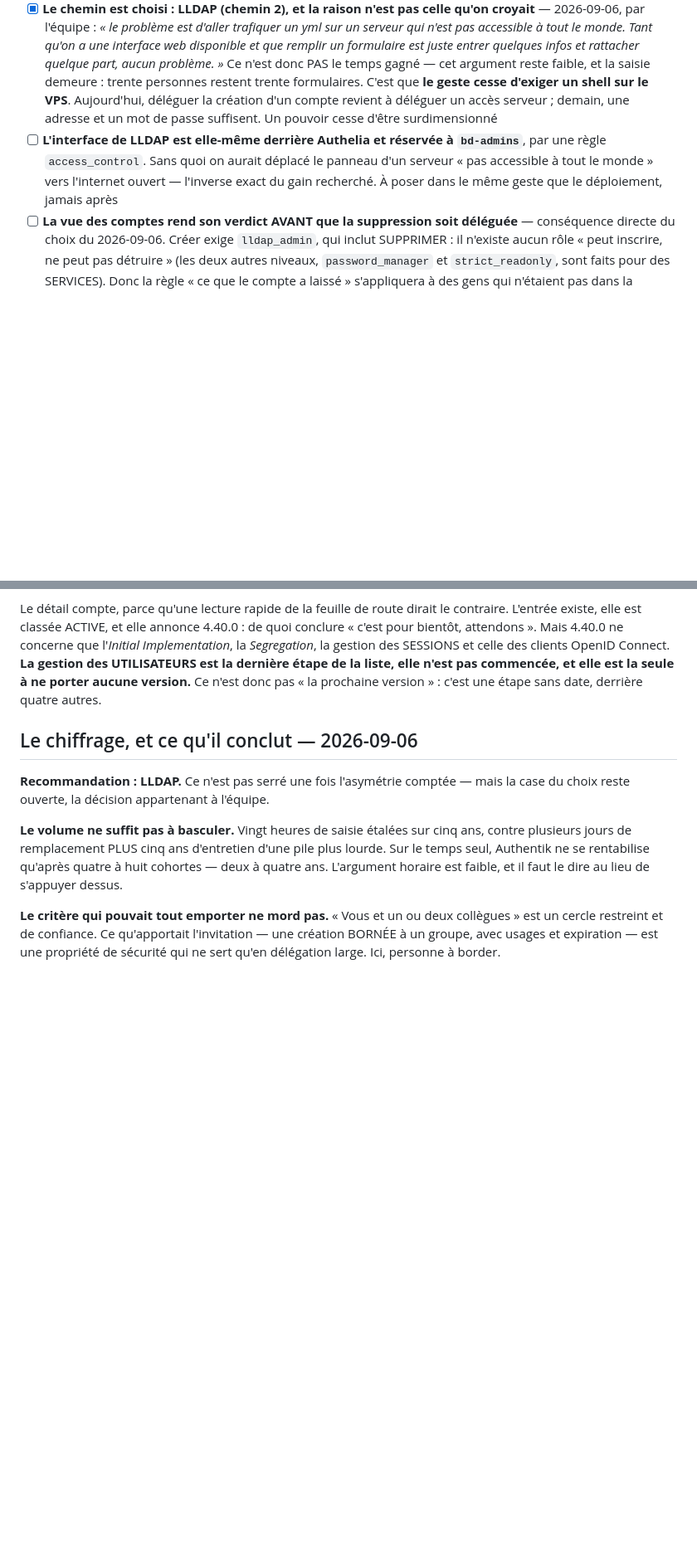
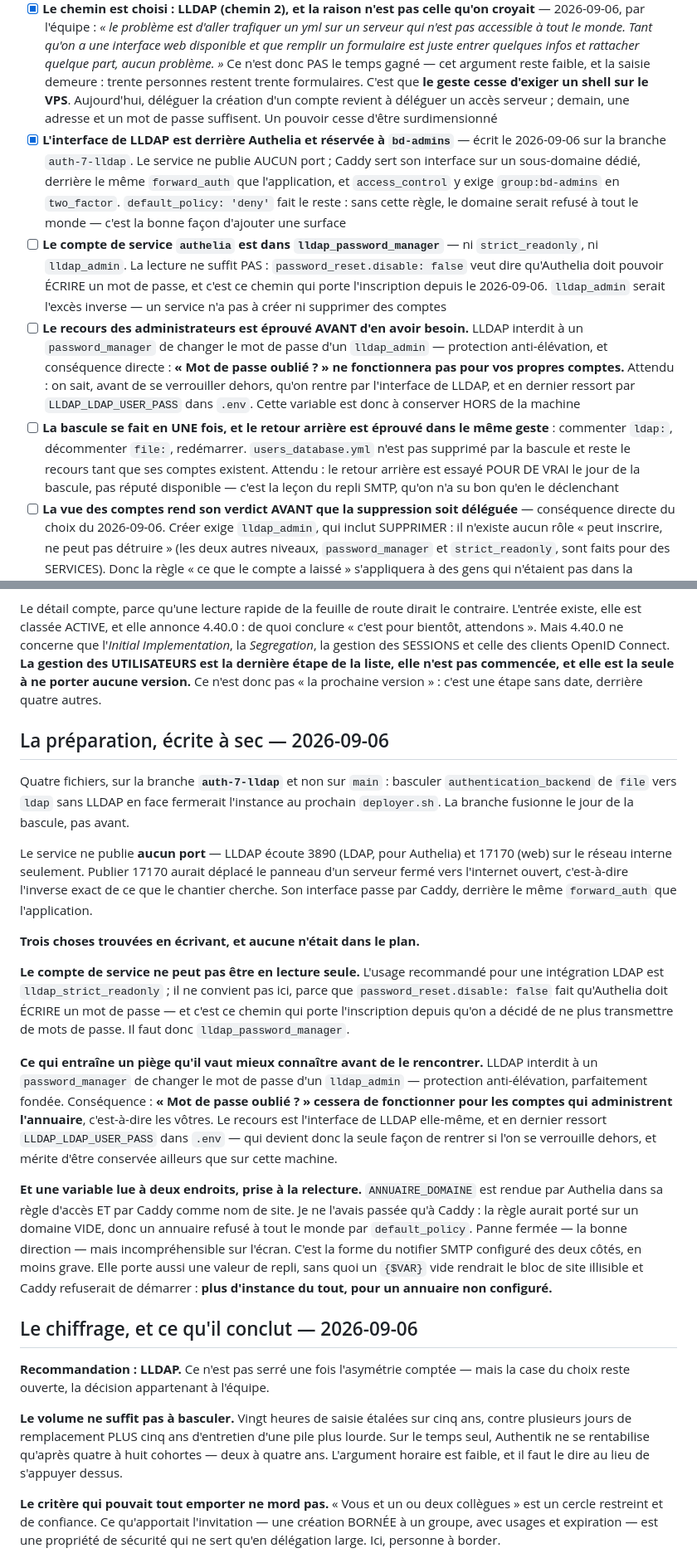
Before and after one commit to Hsbtqemy/BD_ditor, a Markdown page: pilotage/AUTH-7.md, 2 parts joined by grey strips. Shown at 83% size. Drawn GitHub-style; blank space fills up the shorter version.

Commit message:
Pilotage : AUTH-7 — ce que la préparation a appris
Quatre cases : l'interface protégée (faite), le groupe du compte de service, le
recours des administrateurs à éprouver AVANT d'en avoir besoin, et le retour
arrière à essayer pour de vrai le jour de la bascule plutôt qu'à réputer
disponible — leçon du repli SMTP, qu'on n'a su bon qu'en le déclenchant.

Co-Authored-By: Claude Opus 5 (1M context) <noreply@anthropic.com>

```diff
--- a/pilotage/AUTH-7.md
+++ b/pilotage/AUTH-7.md
@@ -178,7 +178,10 @@ lui confier la base d'authentification effondrerait le raisonnement de sécurit
 - [x] **Qui crée les comptes est tranché** — 2026-09-06 : *« vous et un ou deux collègues »*. **Le critère qui pouvait décider seul ne mord donc pas** : il n'y a personne à qui déléguer un pouvoir qu'il faudrait borner, et l'invitation bornée d'Authentik n'a pas d'usage ici. C'est ce qui fait pencher, plus que le volume
 - [x] **L'échéance est connue, et elle commande l'ordre** — 2026-09-06 : *« des gens attendent déjà »*. On ne migre donc RIEN maintenant : les comptes se créent à la main avec la procédure du runbook, et le chantier se planifie ensuite, à froid, sur une instance qui tourne. INFRA-9 passe avant, comme prévu
 - [x] **Le chemin est choisi : LLDAP (chemin 2), et la raison n'est pas celle qu'on croyait** — 2026-09-06, par l'équipe : *« le problème est d'aller trafiquer un yml sur un serveur qui n'est pas accessible à tout le monde. Tant qu'on a une interface web disponible et que remplir un formulaire est juste entrer quelques infos et rattacher quelque part, aucun problème. »* Ce n'est donc PAS le temps gagné — cet argument reste faible, et la saisie demeure : trente personnes restent trente formulaires. C'est que **le geste cesse d'exiger un shell sur le VPS**. Aujourd'hui, déléguer la création d'un compte revient à déléguer un accès serveur ; demain, une adresse et un mot de passe suffisent. Un pouvoir cesse d'être surdimensionné
-- [ ] **L'interface de LLDAP est elle-même derrière Authelia et réservée à `bd-admins`**, par une règle `access_control`. Sans quoi on aurait déplacé le panneau d'un serveur « pas accessible à tout le monde » vers l'internet ouvert — l'inverse exact du gain recherché. À poser dans le même geste que le déploiement, jamais après
+- [x] **L'interface de LLDAP est derrière Authelia et réservée à `bd-admins`** — écrit le 2026-09-06 sur la branche `auth-7-lldap`. Le service ne publie AUCUN port ; Caddy sert son interface sur un sous-domaine dédié, derrière le même `forward_auth` que l'application, et `access_control` y exige `group:bd-admins` en `two_factor`. `default_policy: 'deny'` fait le reste : sans cette règle, le domaine serait refusé à tout le monde — c'est la bonne façon d'ajouter une surface
+- [ ] **Le compte de service `authelia` est dans `lldap_password_manager`** — ni `strict_readonly`, ni `lldap_admin`. La lecture ne suffit PAS : `password_reset.disable: false` veut dire qu'Authelia doit pouvoir ÉCRIRE un mot de passe, et c'est ce chemin qui porte l'inscription depuis le 2026-09-06. `lldap_admin` serait l'excès inverse — un service n'a pas à créer ni supprimer des comptes
+- [ ] **Le recours des administrateurs est éprouvé AVANT d'en avoir besoin.** LLDAP interdit à un `password_manager` de changer le mot de passe d'un `lldap_admin` — protection anti-élévation, et conséquence directe : **« Mot de passe oublié ? » ne fonctionnera pas pour vos propres comptes.** Attendu : on sait, avant de se verrouiller dehors, qu'on rentre par l'interface de LLDAP, et en dernier ressort par `LLDAP_LDAP_USER_PASS` dans `.env`. Cette variable est donc à conserver HORS de la machine
+- [ ] **La bascule se fait en UNE fois, et le retour arrière est éprouvé dans le même geste** : commenter `ldap:`, décommenter `file:`, redémarrer. `users_database.yml` n'est pas supprimé par la bascule et reste le recours tant que ses comptes existent. Attendu : le retour arrière est essayé POUR DE VRAI le jour de la bascule, pas réputé disponible — c'est la leçon du repli SMTP, qu'on n'a su bon qu'en le déclenchant
 - [ ] **La vue des comptes rend son verdict AVANT que la suppression soit déléguée** — conséquence directe du choix du 2026-09-06. Créer exige `lldap_admin`, qui inclut SUPPRIMER : il n'existe aucun rôle « peut inscrire, ne peut pas détruire » (les deux autres niveaux, `password_manager` et `strict_readonly`, sont faits pour des SERVICES). Donc la règle « ce que le compte a laissé » s'appliquera à des gens qui n'étaient pas dans la conversation où elle s'est décidée. C'est ce qui rend « verdict, pas des chiffres » non cosmétique
 
 ### Ce qu'il faut savoir AVANT de choisir (mesures, pas opinions)
@@ -212,6 +215,42 @@ pour bientôt, attendons ». Mais 4.40.0 ne concerne que l'*Initial Implementati
 des UTILISATEURS est la dernière étape de la liste, elle n'est pas commencée, et elle est
 la seule à ne porter aucune version.** Ce n'est donc pas « la prochaine version » : c'est
 une étape sans date, derrière quatre autres.
+
+## La préparation, écrite à sec — 2026-09-06
+
+Quatre fichiers, sur la branche **`auth-7-lldap`** et non sur `main` : basculer
+`authentication_backend` de `file` vers `ldap` sans LLDAP en face fermerait l'instance au
+prochain `deployer.sh`. La branche fusionne le jour de la bascule, pas avant.
+
+Le service ne publie **aucun port** — LLDAP écoute 3890 (LDAP, pour Authelia) et 17170
+(web) sur le réseau interne seulement. Publier 17170 aurait déplacé le panneau d'un serveur
+fermé vers l'internet ouvert, c'est-à-dire l'inverse exact de ce que le chantier cherche.
+Son interface passe par Caddy, derrière le même `forward_auth` que l'application.
+
+**Trois choses trouvées en écrivant, et aucune n'était dans le plan.**
+
+**Le compte de service ne peut pas être en lecture seule.** L'usage recommandé pour une
+intégration LDAP est `lldap_strict_readonly` ; il ne convient pas ici, parce que
+`password_reset.disable: false` fait qu'Authelia doit ÉCRIRE un mot de passe — et c'est ce
+chemin qui porte l'inscription depuis qu'on a décidé de ne plus transmettre de mots de
+passe. Il faut donc `lldap_password_manager`.
+
+**Ce qui entraîne un piège qu'il vaut mieux connaître avant de le rencontrer.** LLDAP
+interdit à un `password_manager` de changer le mot de passe d'un `lldap_admin` — protection
+anti-élévation, parfaitement fondée. Conséquence : **« Mot de passe oublié ? » cessera de
+fonctionner pour les comptes qui administrent l'annuaire**, c'est-à-dire les vôtres. Le
+recours est l'interface de LLDAP elle-même, et en dernier ressort `LLDAP_LDAP_USER_PASS`
+dans `.env` — qui devient donc la seule façon de rentrer si l'on se verrouille dehors, et
+mérite d'être conservée ailleurs que sur cette machine.
+
+**Et une variable lue à deux endroits, prise à la relecture.** `ANNUAIRE_DOMAINE` est rendue
+par Authelia dans sa règle d'accès ET par Caddy comme nom de site. Je ne l'avais passée qu'à
+Caddy : la règle aurait porté sur un domaine VIDE, donc un annuaire refusé à tout le monde
+par `default_policy`. Panne fermée — la bonne direction — mais incompréhensible sur
+l'écran. C'est la forme du notifier SMTP configuré des deux côtés, en moins grave. Elle
+porte aussi une valeur de repli, sans quoi un `{$VAR}` vide rendrait le bloc de site
+illisible et Caddy refuserait de démarrer : **plus d'instance du tout, pour un annuaire non
+configuré.**
 
 ## Le chiffrage, et ce qu'il conclut — 2026-09-06
 
```
